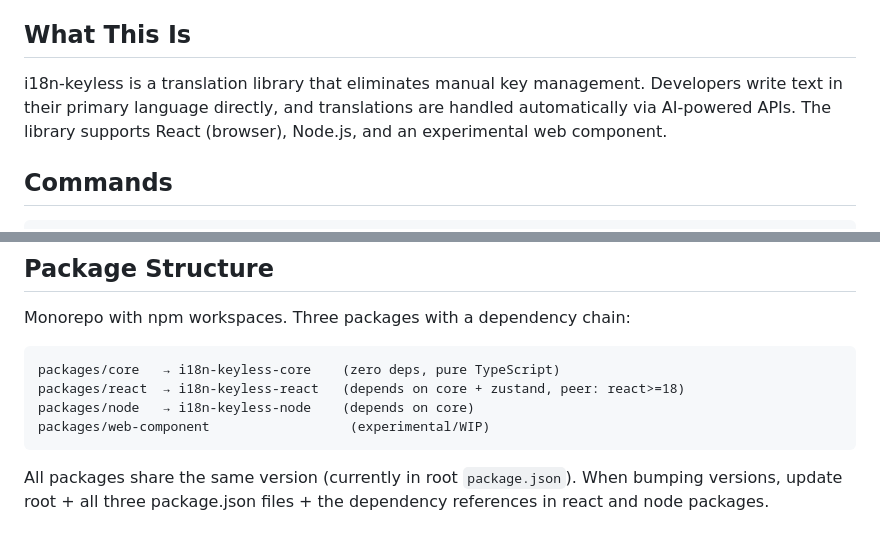
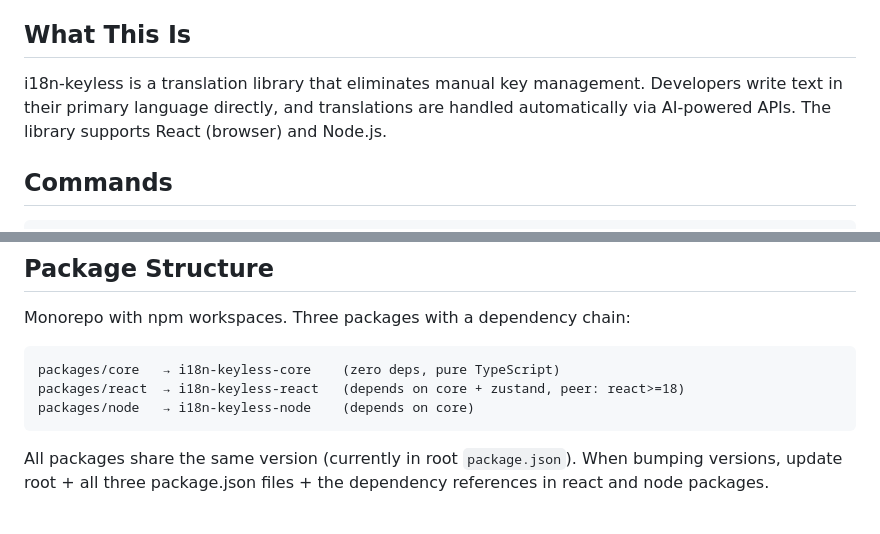
Before and after one commit to arnaudambro/i18n-keyless, a Markdown page: CLAUDE.md, 2 parts joined by grey strips. Drawn GitHub-style.

Commit message:
chore: remove web-component

````diff
--- a/CLAUDE.md
+++ b/CLAUDE.md
@@ -4,7 +4,7 @@ This file provides guidance to Claude Code (claude.ai/code) when working with co
 
 ## What This Is
 
-i18n-keyless is a translation library that eliminates manual key management. Developers write text in their primary language directly, and translations are handled automatically via AI-powered APIs. The library supports React (browser), Node.js, and an experimental web component.
+i18n-keyless is a translation library that eliminates manual key management. Developers write text in their primary language directly, and translations are handled automatically via AI-powered APIs. The library supports React (browser) and Node.js.
 
 ## Commands
 
@@ -41,7 +41,6 @@ Monorepo with npm workspaces. Three packages with a dependency chain:
 packages/core   → i18n-keyless-core    (zero deps, pure TypeScript)
 packages/react  → i18n-keyless-react   (depends on core + zustand, peer: react>=18)
 packages/node   → i18n-keyless-node    (depends on core)
-packages/web-component                  (experimental/WIP)
 ```
 
 All packages share the same version (currently in root `package.json`). When bumping versions, update root + all three package.json files + the dependency references in react and node packages.
````
